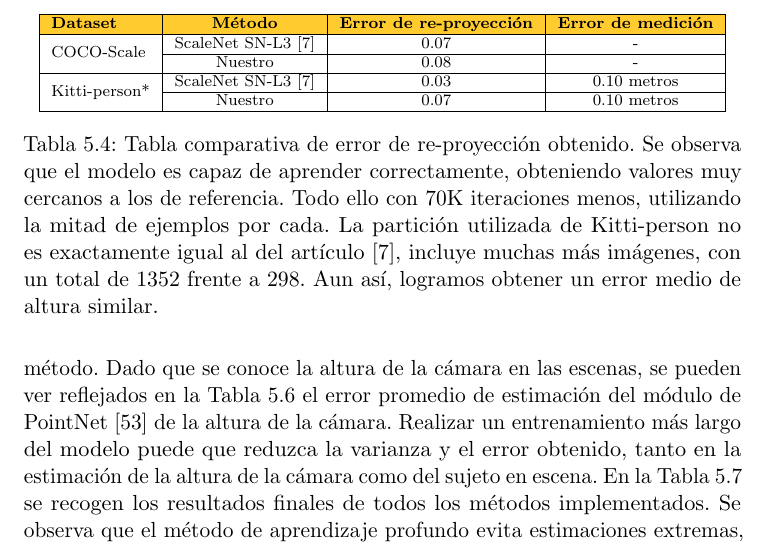
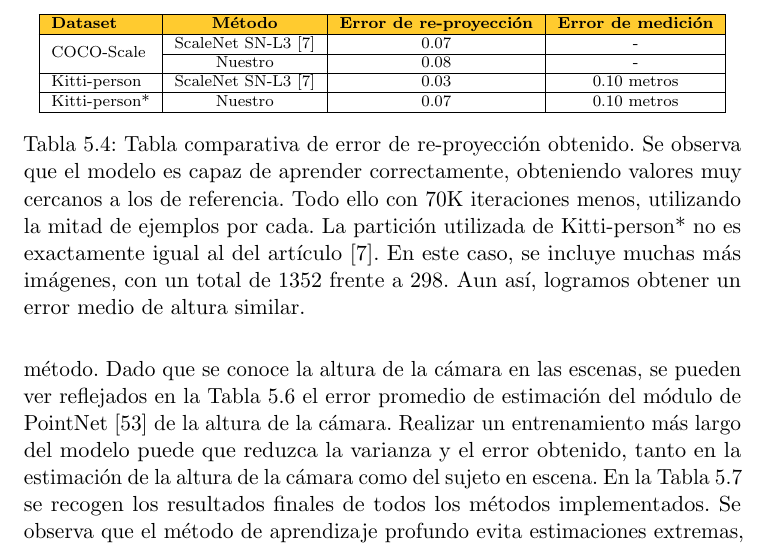
Before and after one commit to briansenas/TFM_SVMIW, a LaTeX thesis (Document/proyecto.tex, which reads Document/capitulos/05_Implementacion_y_Experimentos.tex): part of page 65 of 86, cut so that both start at the same text. Compiled offline with pdfLaTeX.

Commit message:
chore(doc): clarify table row and caption

```diff
--- a/Document/capitulos/05_Implementacion_y_Experimentos.tex
+++ b/Document/capitulos/05_Implementacion_y_Experimentos.tex
@@ -347,17 +347,17 @@ Siendo así, más representativo el hecho de haber logrado obtener un error de m
   \cline{2-4}
                                      & Nuestro & 0.08 & - \\
   \hline
-  \multirow{2}{*}{Kitti-person*} & ScaleNet SN-L3~\cite{SVMIW} & 0.03 & 0.10 metros\\
-  \cline{2-4}
-                                & Nuestro & 0.07 & 0.10 metros\\
+  Kitti-person & ScaleNet SN-L3~\cite{SVMIW} & 0.03 & 0.10 metros\\
+  \hline
+  Kitti-person* & Nuestro & 0.07 & 0.10 metros\\
   \hline
   \end{tabular}
   \caption[Tabla comparativa de error de re-proyección obtenido.]{
   Tabla comparativa de error de re-proyección obtenido.
   Se observa que el modelo es capaz de aprender correctamente, obteniendo valores
   muy cercanos a los de referencia. Todo ello con 70K iteraciones menos, utilizando la mitad de ejemplos
-  por cada. La partición utilizada de Kitti-person no es exactamente igual al del artículo~\cite{SVMIW},
-  incluye muchas más imágenes, con un total de 1352 frente a 298.
+  por cada. La partición utilizada de Kitti-person* no es exactamente igual al del artículo~\cite{SVMIW}.
+  En este caso, se incluye muchas más imágenes, con un total de 1352 frente a 298.
   Aun así, logramos obtener un error medio de altura similar.
 
 }\label{tab:vt_losses}
```
